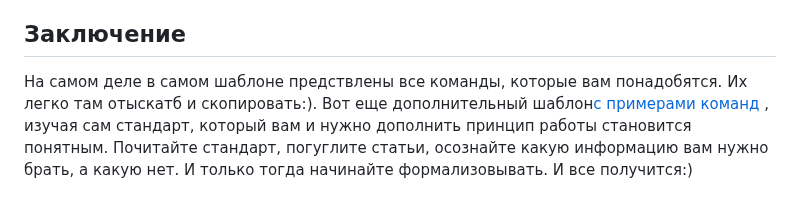
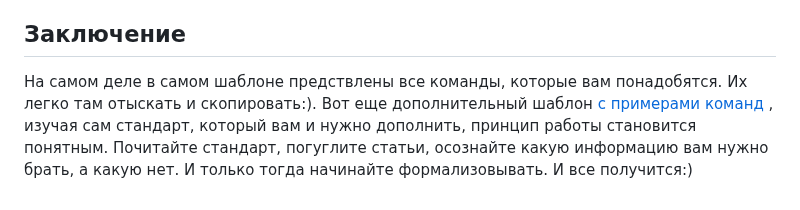
Before and after one commit to graffegiraffe/university-labs, a Markdown page: sem2/guid_practice.md, the part around the change. GitHub-like rendering.

```diff
--- a/sem2/guid_practice.md
+++ b/sem2/guid_practice.md
@@ -116,4 +116,4 @@
 
 ## Заключение
 
-На самом деле в самом шаблоне предствлены все команды, которые вам понадобятся. Их легко там отыскатб и скопировать:). Вот еще дополнительный шаблон[с примерами команд ](https://www.overleaf.com/read/kdvhxhvvjvcb#627b25), изучая сам стандарт, который вам и нужно дополнить принцип работы становится понятным. Почитайте стандарт, погуглите статьи, осознайте какую информацию вам нужно брать, а какую нет. И только тогда начинайте формализовывать. И все получится:)
+На самом деле в самом шаблоне предствлены все команды, которые вам понадобятся. Их легко там отыскать и скопировать:). Вот еще дополнительный шаблон [с примерами команд ](https://www.overleaf.com/read/kdvhxhvvjvcb#627b25), изучая сам стандарт, который вам и нужно дополнить, принцип работы становится понятным. Почитайте стандарт, погуглите статьи, осознайте какую информацию вам нужно брать, а какую нет. И только тогда начинайте формализовывать. И все получится:)
```
